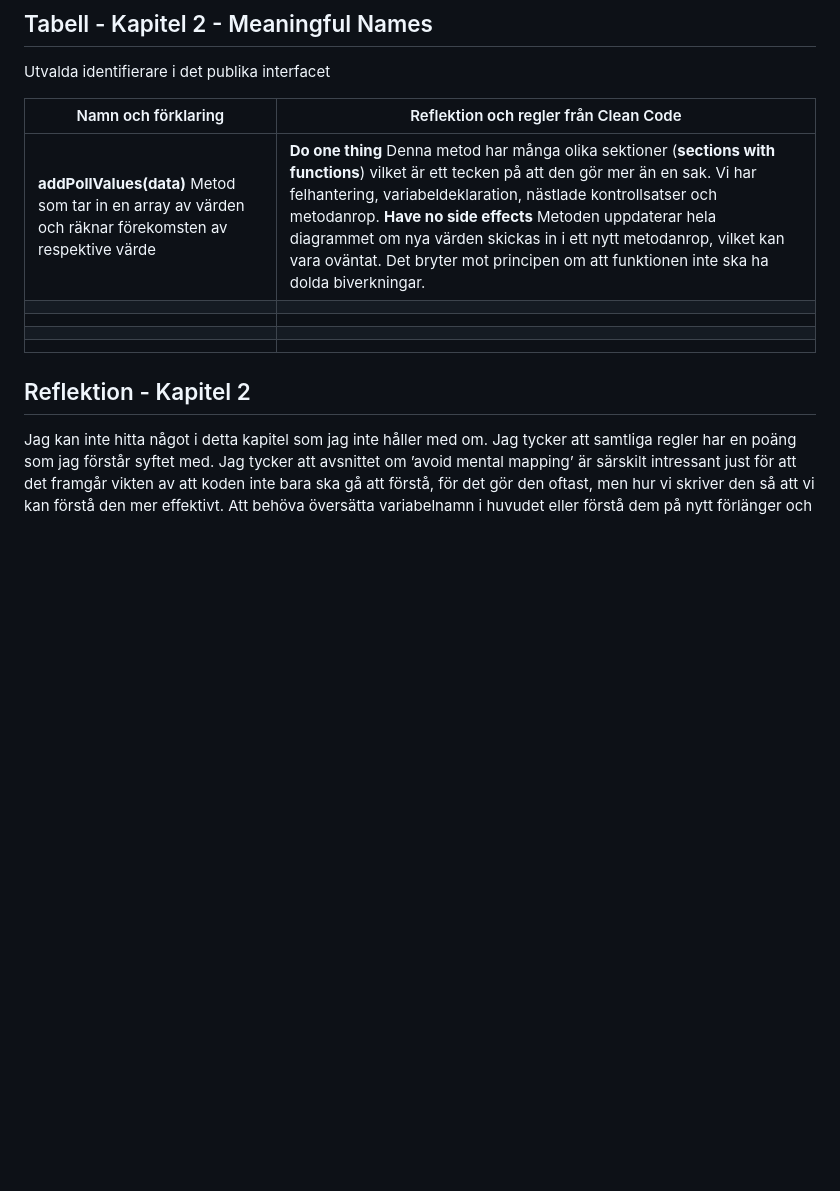
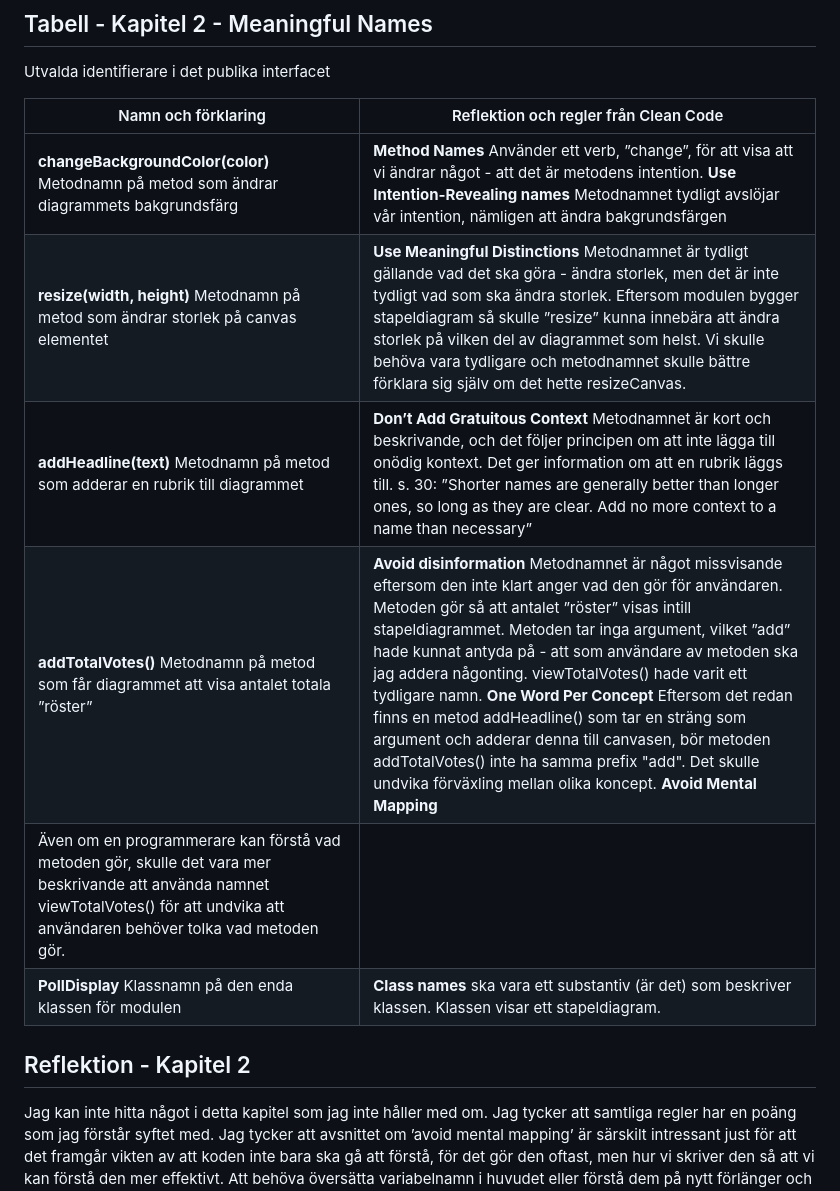
Before and after one commit to beatalinnea/1DV610-LAB2, a Markdown page: reflektion.md, the part around one of its changes. Rendered like a GitHub page; blank space fills up the shorter version.

```diff
--- a/reflektion.md
+++ b/reflektion.md
@@ -3,13 +3,14 @@
 ## Tabell - Kapitel 2 - Meaningful Names
 Utvalda identifierare i det publika interfacet
 
-| Namn och förklaring | Reflektion och regler från Clean Code  |
+| Namn och förklaring | Reflektion och regler från Clean Code |
 |------|---------|
-|**addPollValues(data)** Metod som tar in en array av värden och räknar förekomsten av respektive värde|**Do one thing** Denna metod har många olika sektioner (**sections with functions**) vilket är ett tecken på att den gör mer än en sak. Vi har felhantering, variabeldeklaration, nästlade kontrollsatser och metodanrop. **Have no side effects** Metoden uppdaterar hela diagrammet om nya värden skickas in i ett nytt metodanrop, vilket kan vara oväntat. Det bryter mot principen om att funktionen inte ska ha dolda biverkningar.|
-|||
-|||
-|||
-|||
+|**changeBackgroundColor(color)** Metodnamn på metod som ändrar diagrammets bakgrundsfärg|**Method Names** Använder ett verb, ”change”, för att visa att vi ändrar något - att det är metodens intention. **Use Intention-Revealing names** Metodnamnet tydligt avslöjar vår intention, nämligen att ändra bakgrundsfärgen|
+|**resize(width, height)** Metodnamn på metod som ändrar storlek på canvas elementet|**Use Meaningful Distinctions** Metodnamnet är tydligt gällande vad det ska göra - ändra storlek, men det är inte tydligt vad som ska ändra storlek. Eftersom modulen bygger stapeldiagram så skulle ”resize” kunna innebära att ändra storlek på vilken del av diagrammet som helst. Vi skulle behöva vara tydligare och metodnamnet skulle bättre förklara sig själv om det hette resizeCanvas.|
+|**addHeadline(text)** Metodnamn på metod som adderar en rubrik till diagrammet|**Don’t Add Gratuitous Context** Metodnamnet är kort och beskrivande, och det följer principen om att inte lägga till onödig kontext. Det ger information om att en rubrik läggs till. s. 30: ”Shorter names are generally better than longer ones, so long as they are clear. Add no more context to a name than necessary”|
+|**addTotalVotes()** Metodnamn på metod som får diagrammet att visa antalet totala ”röster”|**Avoid disinformation** Metodnamnet är något missvisande eftersom den inte klart anger vad den gör för användaren. Metoden gör så att antalet ”röster” visas intill stapeldiagrammet. Metoden tar inga argument, vilket ”add” hade kunnat antyda på - att som användare av metoden ska jag addera någonting. viewTotalVotes() hade varit ett tydligare namn. **One Word Per Concept** Eftersom det redan finns en metod addHeadline() som tar en sträng som argument och adderar denna till canvasen, bör metoden addTotalVotes() inte ha samma prefix "add". Det skulle undvika förväxling mellan olika koncept. **Avoid Mental Mapping**
+Även om en programmerare kan förstå vad metoden gör, skulle det vara mer beskrivande att använda namnet viewTotalVotes() för att undvika att användaren behöver tolka vad metoden gör.|
+|**PollDisplay** Klassnamn på den enda klassen för modulen|**Class names** ska vara ett substantiv (är det) som beskriver klassen. Klassen visar ett stapeldiagram.|
 
 ## Reflektion - Kapitel 2
 Jag kan inte hitta något i detta kapitel som jag inte håller med om. Jag tycker att samtliga regler har en poäng som jag förstår syftet med. Jag tycker att avsnittet om ’avoid mental mapping’ är särskilt intressant just för att det framgår vikten av att koden inte bara ska gå att förstå, för det gör den oftast, men hur vi skriver den så att vi kan förstå den mer effektivt. Att behöva översätta variabelnamn i huvudet eller förstå dem på nytt förlänger och försvårar processen med att läsa eller skriva kod generellt.
```
Also changed, not shown: other parts of reflektion.md (+9 -6 lines).
